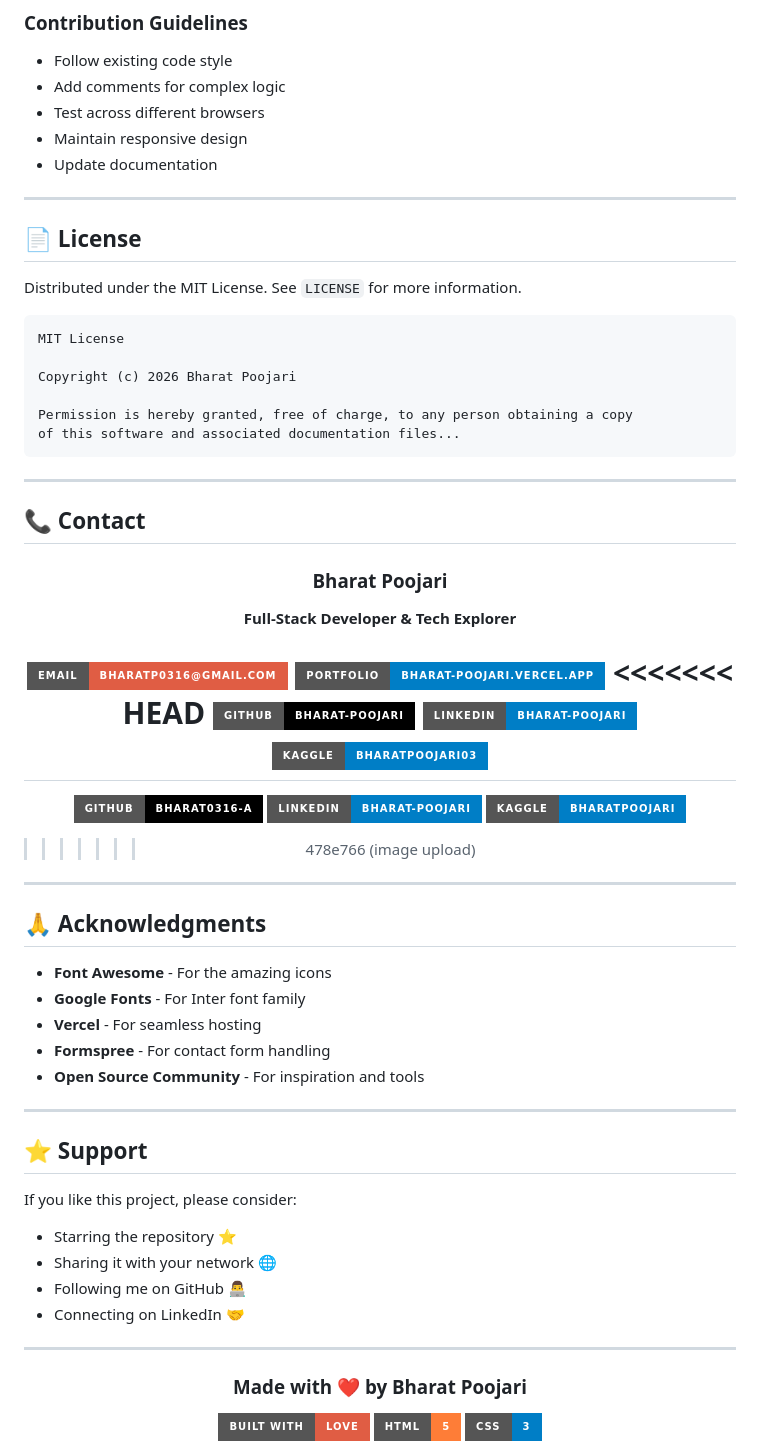
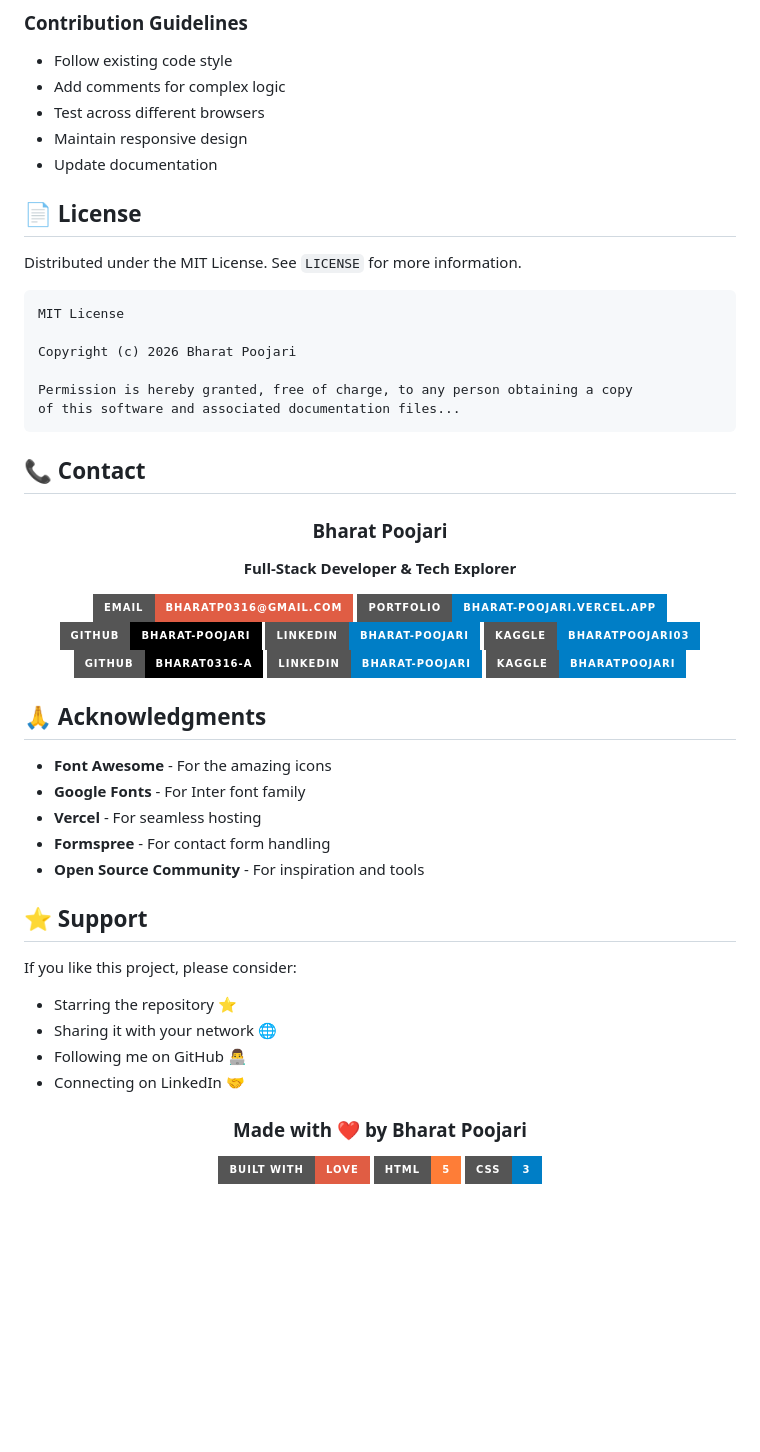
Before and after one commit to bharat-poojari/Bharat-Portfolio, a Markdown page: README.md, the part around the change. Drawn GitHub-style; badges without logos; blank space fills up the shorter version.

````diff
--- a/README.md
+++ b/README.md
@@ -333,7 +333,7 @@ Contributions are what make the open source community such an amazing place to l
 - Maintain responsive design
 - Update documentation
 
----
+
 
 ## 📄 License
 
@@ -348,7 +348,6 @@ Permission is hereby granted, free of charge, to any person obtaining a copy
 of this software and associated documentation files...
 ```
 
----
 
 ## 📞 Contact
 
@@ -359,19 +358,15 @@ of this software and associated documentation files...
 
 [![Email](https://img.shields.io/badge/Email-bharatp0316%40gmail.com-red?style=for-the-badge&logo=gmail)](mailto:bharatp0316@gmail.com)
 [![Portfolio](https://img.shields.io/badge/Portfolio-bharat--poojari.vercel.app-blue?style=for-the-badge&logo=vercel)](https://bharat-poojari.vercel.app)
-<<<<<<< HEAD
 [![GitHub](https://img.shields.io/badge/GitHub-bharat--poojari-black?style=for-the-badge&logo=github)](https://github.com/bharat-poojari)
 [![LinkedIn](https://img.shields.io/badge/LinkedIn-bharat--poojari-blue?style=for-the-badge&logo=linkedin)](www.linkedin.com/in/bharat-poojari-397618359)
 [![Kaggle](https://img.shields.io/badge/Kaggle-bharatpoojari03-blue?style=for-the-badge&logo=kaggle)](https://kaggle.com/bharatpoojari03)
-=======
 [![GitHub](https://img.shields.io/badge/GitHub-bharat0316--a-black?style=for-the-badge&logo=github)](https://github.com/bharat-poojari)
 [![LinkedIn](https://img.shields.io/badge/LinkedIn-bharat--poojari-blue?style=for-the-badge&logo=linkedin)](www.linkedin.com/in/bharat-poojari-397618359)
 [![Kaggle](https://img.shields.io/badge/Kaggle-bharatpoojari-blue?style=for-the-badge&logo=kaggle)](https://kaggle.com/bharatpoojari03)
->>>>>>> 478e766 (image upload)
 
 </div>
 
----
 
 ## 🙏 Acknowledgments
 
@@ -381,7 +376,6 @@ of this software and associated documentation files...
 - **Formspree** - For contact form handling
 - **Open Source Community** - For inspiration and tools
 
----
 
 ## ⭐ Support
 
@@ -391,7 +385,6 @@ If you like this project, please consider:
 - Following me on GitHub 👨‍💻
 - Connecting on LinkedIn 🤝
 
----
 
 <div align="center">
 
````
